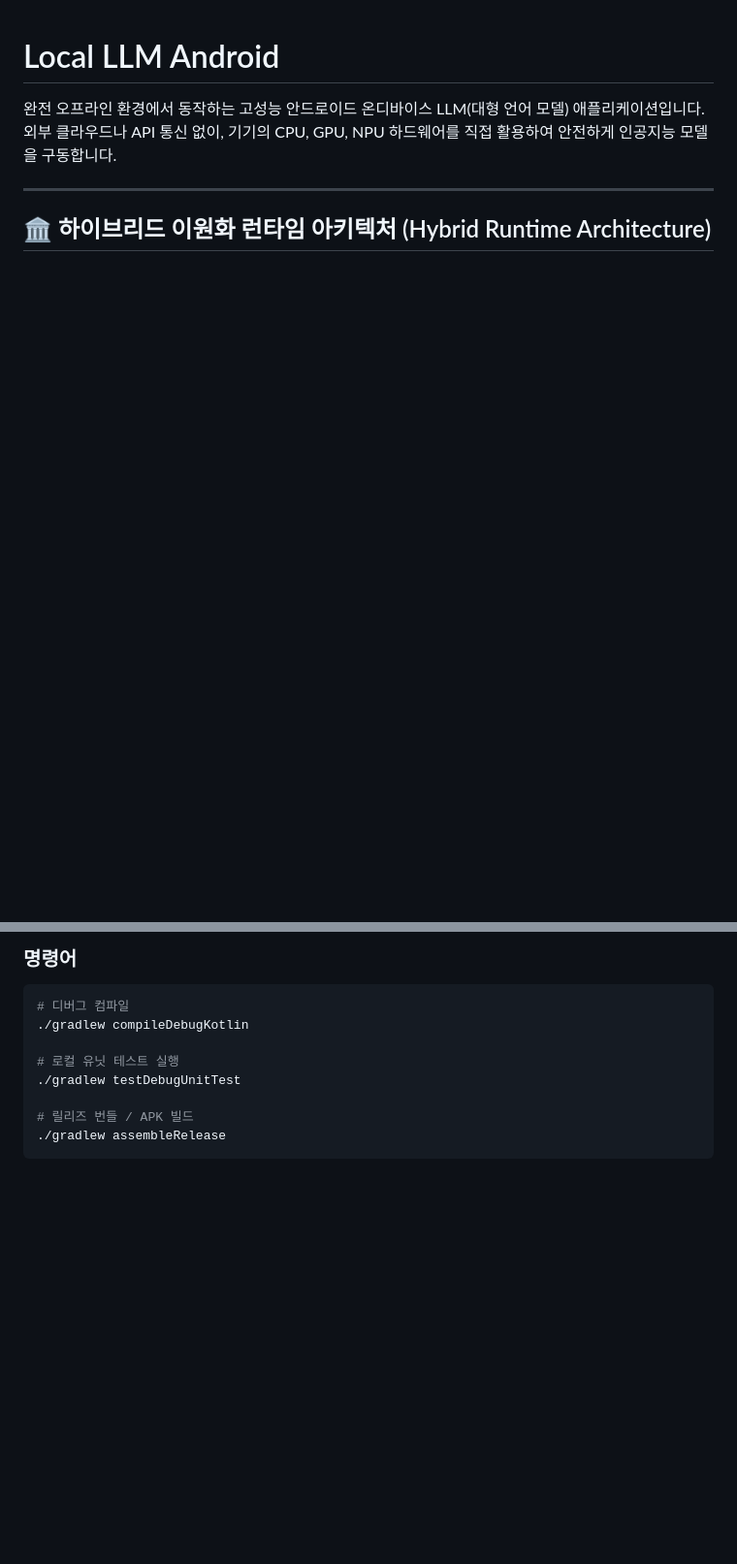
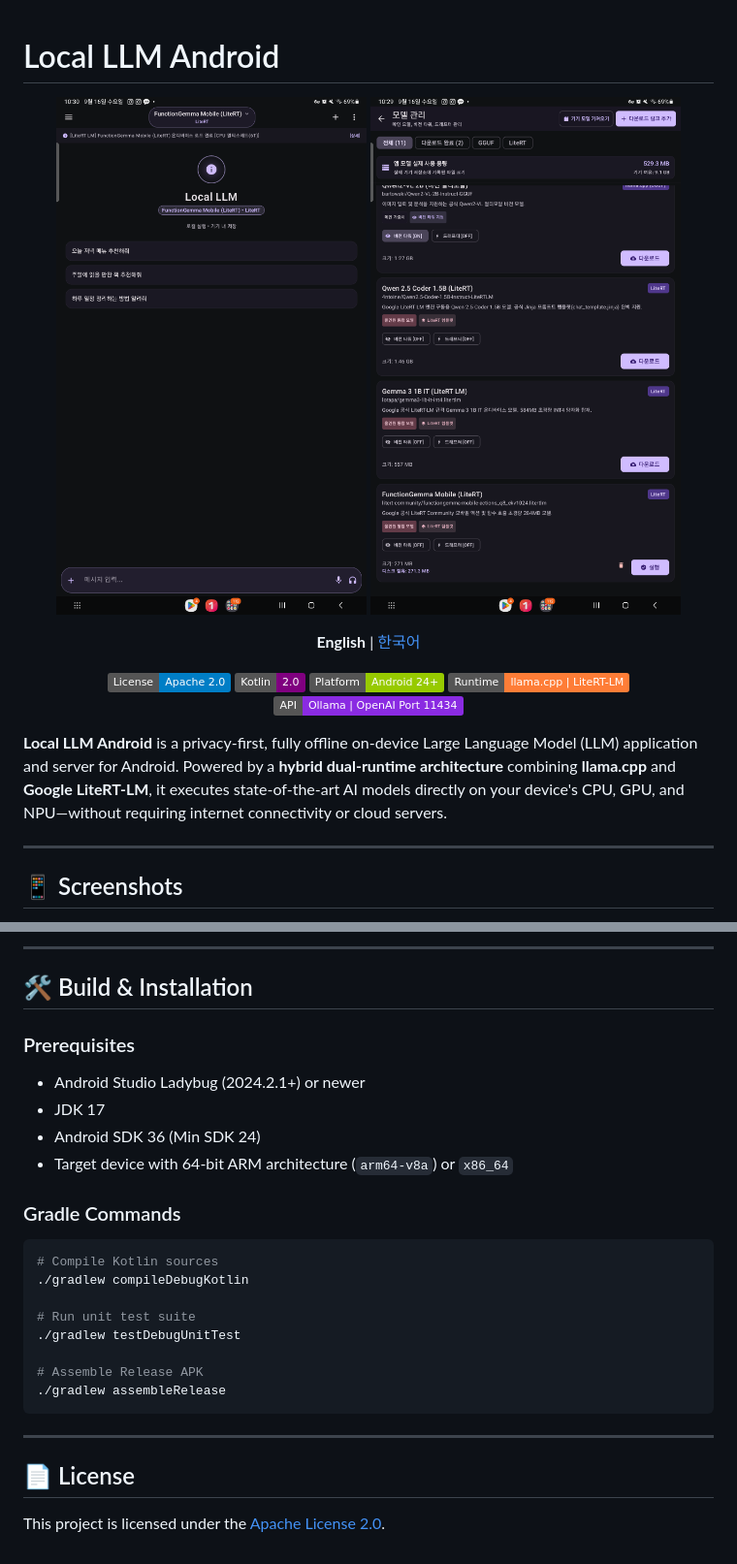
Before and after one commit to zmxnpquryet-gif/Localllmandroid, a Markdown page: README.md, 2 parts joined by grey strips. Shown at 97% size. Drawn GitHub-style; pictures changed too: docs/screenshots/chat_screen.png (added), docs/screenshots/model_manager.png (added); badges without logos; blank space fills up the shorter version.

````diff
--- a/README.md
+++ b/README.md
@@ -1,8 +1,25 @@
 # Local LLM Android
 
-완전 오프라인 환경에서 동작하는 고성능 안드로이드 온디바이스 LLM(대형 언어 모델) 애플리케이션입니다. 외부 클라우드나 API 통신 없이, 기기의 CPU, GPU, NPU 하드웨어를 직접 활용하여 안전하게 인공지능 모델을 구동합니다.
+<p align="center">
+  <img src="docs/screenshots/chat_screen.png" alt="Local LLM Android" width="45%" />
+  <img src="docs/screenshots/model_manager.png" alt="Model Manager" width="45%" />
+</p>
+
+<p align="center">
+  <strong>English</strong> | <a href="README.ko.md">한국어</a>
+</p>
+
+<p align="center">
+  <a href="LICENSE"><img src="https://img.shields.io/badge/License-Apache%202.0-blue.svg" alt="License" /></a>
+  <img src="https://img.shields.io/badge/Kotlin-2.0-purple.svg" alt="Kotlin" />
+  <img src="https://img.shields.io/badge/Platform-Android%2024%2B-green.svg" alt="Platform" />
+  <img src="https://img.shields.io/badge/Runtime-llama.cpp%20%7C%20LiteRT--LM-orange.svg" alt="Runtime" />
+  <img src="https://img.shields.io/badge/API-Ollama%20%7C%20OpenAI%20Port%2011434-blueviolet.svg" alt="API" />
+</p>
+
+**Local LLM Android** is a privacy-first, fully offline on-device Large Language Model (LLM) application and server for Android. Powered by a **hybrid dual-runtime architecture** combining **llama.cpp** and **Google LiteRT-LM**, it executes state-of-the-art AI models directly on your device's CPU, GPU, and NPU—without requiring internet connectivity or cloud servers.
 
 ---
 
-## 🏛️ 하이브리드 이원화 런타임 아키텍처 (Hybrid Runtime Architecture)
+## 📱 Screenshots
 
@@ -76,12 +117,28 @@ Local LLM Android는 단일 엔진에 종속되지 않고, **llama.cpp**와 **Go
 
-### 명령어
+---
+
+## 🛠️ Build & Installation
+
+### Prerequisites
+- Android Studio Ladybug (2024.2.1+) or newer
+- JDK 17
+- Android SDK 36 (Min SDK 24)
+- Target device with 64-bit ARM architecture (`arm64-v8a`) or `x86_64`
+
+### Gradle Commands
 ```bash
-# 디버그 컴파일
+# Compile Kotlin sources
 ./gradlew compileDebugKotlin
 
-# 로컬 유닛 테스트 실행
+# Run unit test suite
 ./gradlew testDebugUnitTest
 
-# 릴리즈 번들 / APK 빌드
+# Assemble Release APK
 ./gradlew assembleRelease
 ```
+
+---
+
+## 📄 License
+
+This project is licensed under the [Apache License 2.0](LICENSE).
````
Also changed, not shown: other parts of README.md (+62 -38 lines), README.ko.md (added, +144 -0 lines), docs/screenshots/api_server.png (added), docs/screenshots/voice_mode.png (added), 1 other file.
